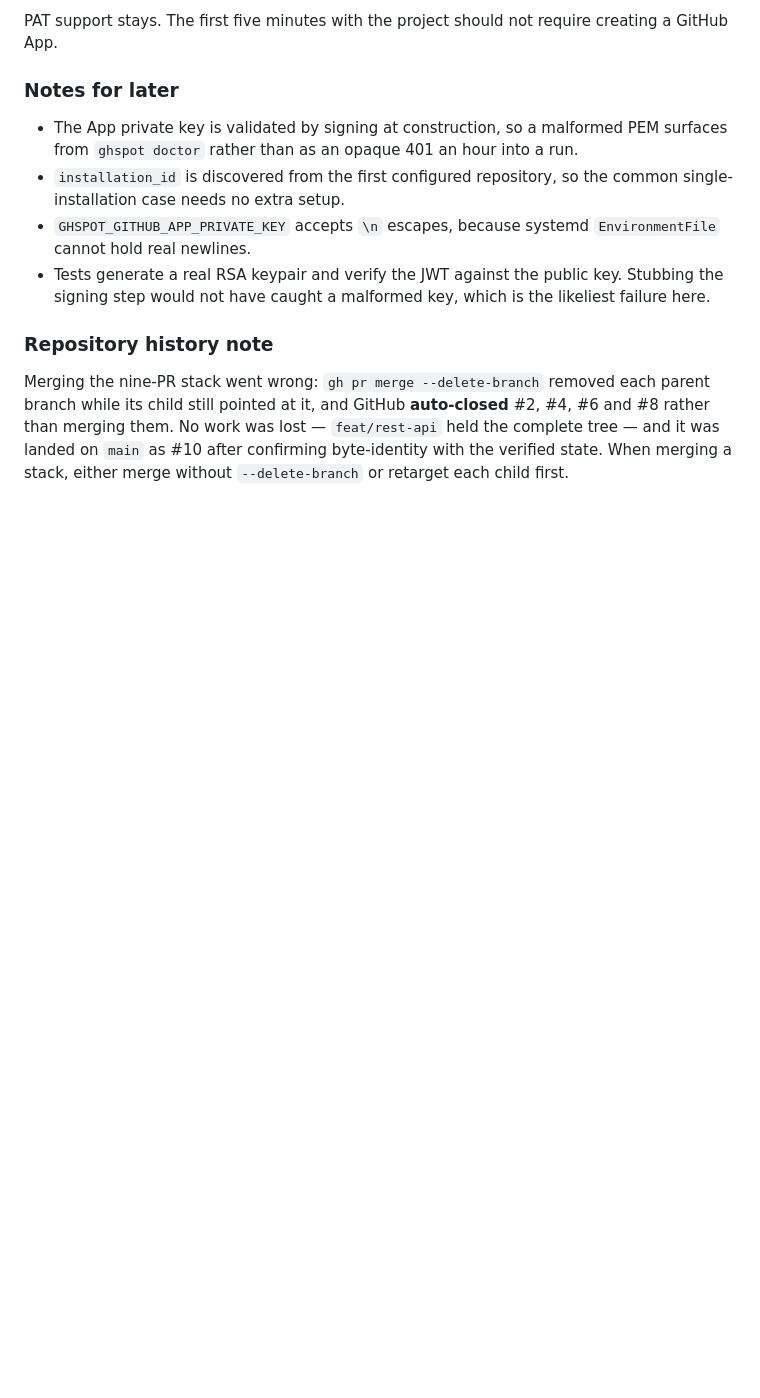
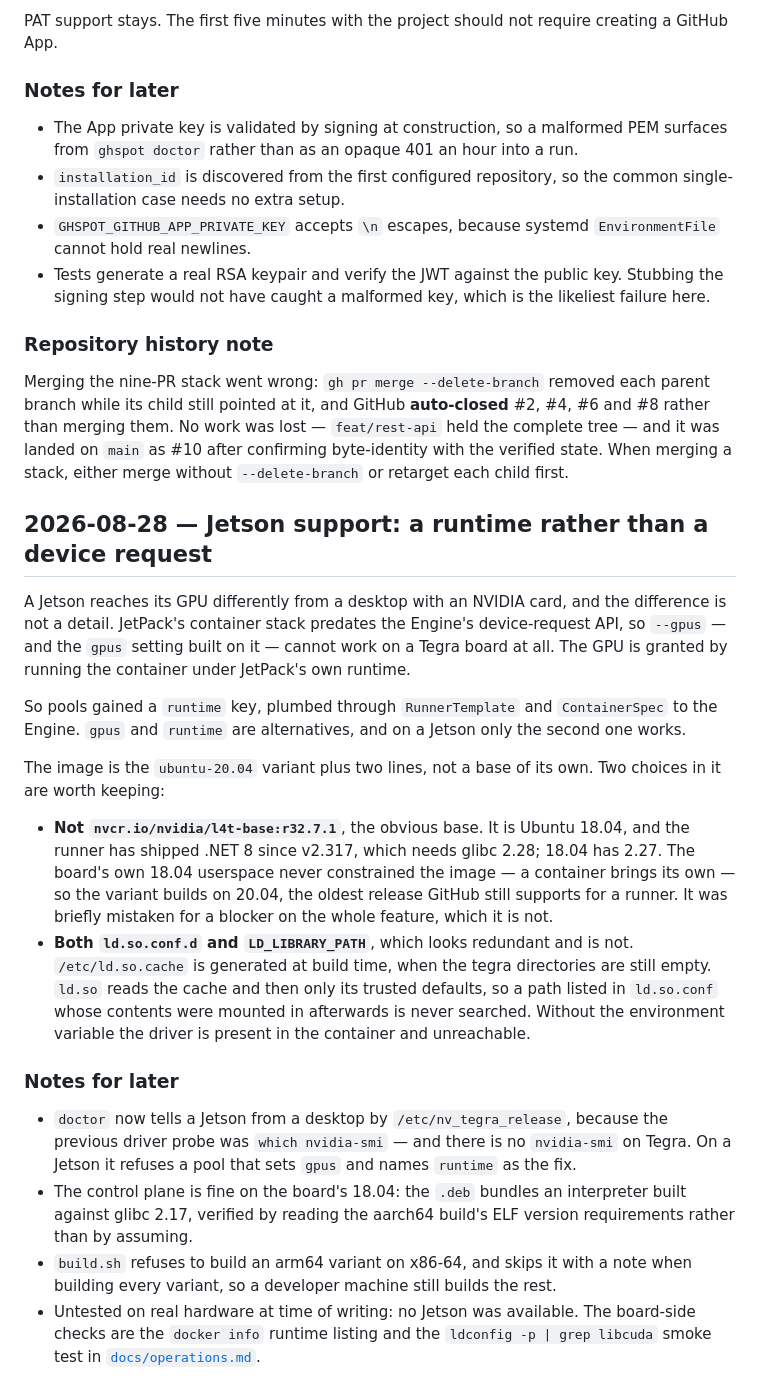
Before and after one commit to tguisep/gh-spot-docker-runners, a Markdown page: CONTEXT.md, the part around the change. Rendered like a GitHub page; blank space fills up the shorter version.

Commit message:
docs: document the Jetson path
Co-Authored-By: Claude Opus 5 <noreply@anthropic.com>

```diff
--- a/CONTEXT.md
+++ b/CONTEXT.md
@@ -127,3 +127,41 @@ branch while its child still pointed at it, and GitHub **auto-closed** #2, #4, #
 rather than merging them. No work was lost — `feat/rest-api` held the complete tree — and it
 was landed on `main` as #10 after confirming byte-identity with the verified state. When
 merging a stack, either merge without `--delete-branch` or retarget each child first.
+
+## 2026-08-28 — Jetson support: a runtime rather than a device request
+
+A Jetson reaches its GPU differently from a desktop with an NVIDIA card, and the difference
+is not a detail. JetPack's container stack predates the Engine's device-request API, so
+`--gpus` — and the `gpus` setting built on it — cannot work on a Tegra board at all. The GPU
+is granted by running the container under JetPack's own runtime.
+
+So pools gained a `runtime` key, plumbed through `RunnerTemplate` and `ContainerSpec` to the
+Engine. `gpus` and `runtime` are alternatives, and on a Jetson only the second one works.
+
+The image is the `ubuntu-20.04` variant plus two lines, not a base of its own. Two choices in
+it are worth keeping:
+
+- **Not `nvcr.io/nvidia/l4t-base:r32.7.1`**, the obvious base. It is Ubuntu 18.04, and the
+  runner has shipped .NET 8 since v2.317, which needs glibc 2.28; 18.04 has 2.27. The board's
+  own 18.04 userspace never constrained the image — a container brings its own — so the
+  variant builds on 20.04, the oldest release GitHub still supports for a runner. It was
+  briefly mistaken for a blocker on the whole feature, which it is not.
+- **Both `ld.so.conf.d` and `LD_LIBRARY_PATH`**, which looks redundant and is not.
+  `/etc/ld.so.cache` is generated at build time, when the tegra directories are still empty.
+  `ld.so` reads the cache and then only its trusted defaults, so a path listed in
+  `ld.so.conf` whose contents were mounted in afterwards is never searched. Without the
+  environment variable the driver is present in the container and unreachable.
+
+### Notes for later
+
+- `doctor` now tells a Jetson from a desktop by `/etc/nv_tegra_release`, because the previous
+  driver probe was `which nvidia-smi` — and there is no `nvidia-smi` on Tegra. On a Jetson it
+  refuses a pool that sets `gpus` and names `runtime` as the fix.
+- The control plane is fine on the board's 18.04: the `.deb` bundles an interpreter built
+  against glibc 2.17, verified by reading the aarch64 build's ELF version requirements rather
+  than by assuming.
+- `build.sh` refuses to build an arm64 variant on x86-64, and skips it with a note when
+  building every variant, so a developer machine still builds the rest.
+- Untested on real hardware at time of writing: no Jetson was available. The board-side
+  checks are the `docker info` runtime listing and the `ldconfig -p | grep libcuda` smoke
+  test in [`docs/operations.md`](docs/operations.md).
```
Also changed, not shown: docs/operations.md (+53 -0 lines).
